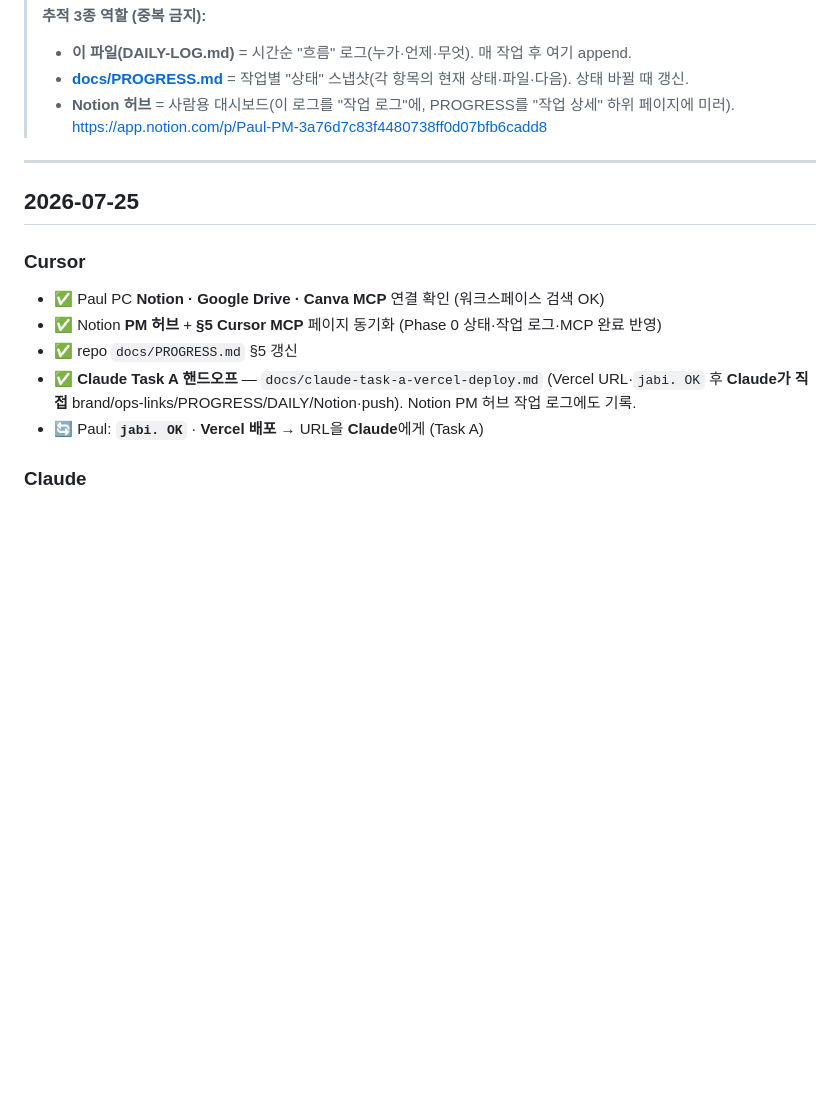
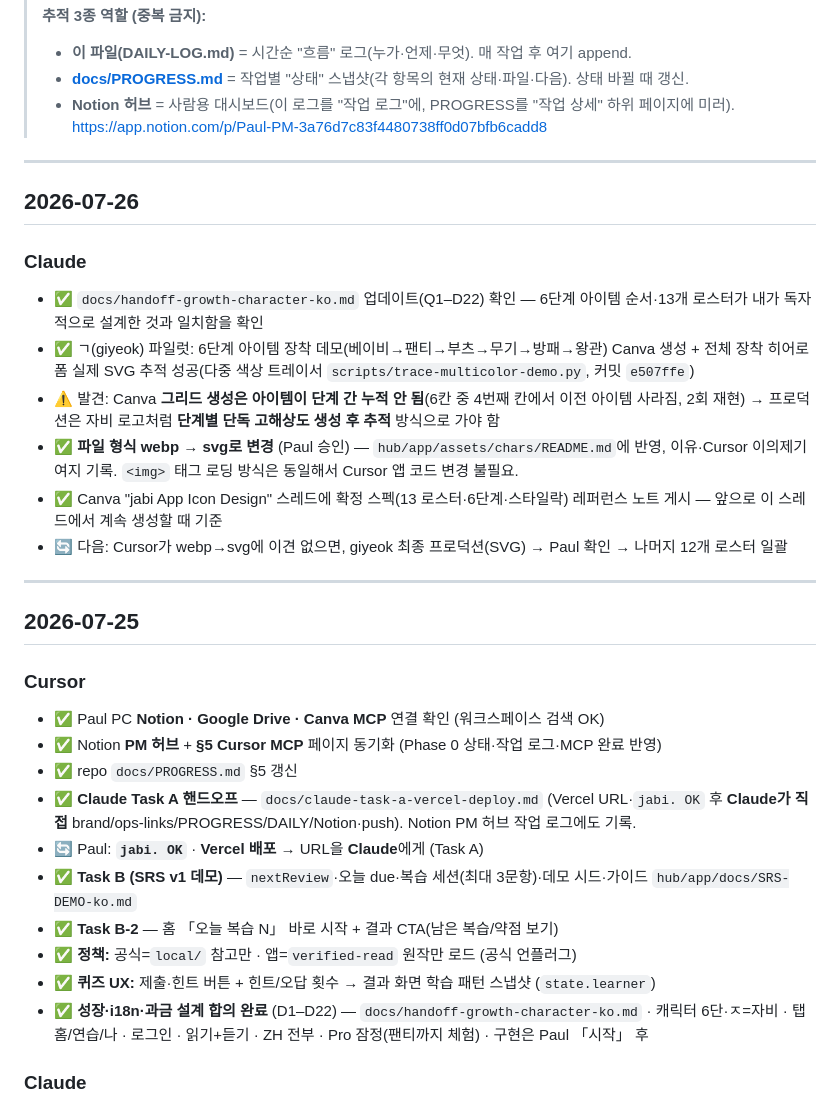
Before and after one commit to wensonjabi-p/paul-intro, a Markdown page: docs/DAILY-LOG.md, the part around the change. Rendered like a GitHub page; blank space fills up the shorter version.

Commit message:
Character asset format: webp -> svg (Paul approved); log giyeok pilot findings
hub/app/assets/chars/README.md: switch the file-naming contract from
char-{id}-{stage}.webp to .svg. Same reasoning already proven on the jabi.
mark — sharp from a 32px favicon to 512px in one file, ~3KB, and themeable via
CSS custom properties later. Loading is unchanged (still a plain <img src=...>),
so this needs no change on Cursor's wiring side. Left an explicit note asking
Cursor to flag it if there's a pipeline/caching reason webp was required.

DAILY-LOG.md: record today's giyeok (ㄱ) pilot — generated the 6-stage
item-equip sequence in Canva and traced the fully-equipped hero to real SVG
(scripts/trace-multicolor-demo.py, commit e507ffe). Also flagging a real
limitation found while testing: asking Canva for one 6-cell grid showing
cumulative item stacking does NOT reliably keep earlier items (reproduced
twice, stage 4 lost its briefs/boots both times) — production characters need
one full high-res generation per stage, traced independently, same as the
jabi. mark pipeline, not a single grid shortcut.

Note: this commit also carries Cursor's already-present-but-uncommitted
DAILY-LOG additions (Task B/B-2, quiz UX, D1-D22 agreement note) since the
file is explicitly shared append-only and their lines were sitting in the
working tree ahead of mine.

```diff
--- a/docs/DAILY-LOG.md
+++ b/docs/DAILY-LOG.md
@@ -10,6 +10,18 @@
 
 ---
 
+## 2026-07-26
+
+### Claude
+- ✅ `docs/handoff-growth-character-ko.md` 업데이트(Q1–D22) 확인 — 6단계 아이템 순서·13개 로스터가 내가 독자적으로 설계한 것과 일치함을 확인
+- ✅ ㄱ(giyeok) 파일럿: 6단계 아이템 장착 데모(베이비→팬티→부츠→무기→방패→왕관) Canva 생성 + 전체 장착 히어로 폼 실제 SVG 추적 성공(다중 색상 트레이서 `scripts/trace-multicolor-demo.py`, 커밋 `e507ffe`)
+- ⚠️ 발견: Canva **그리드 생성은 아이템이 단계 간 누적 안 됨**(6칸 중 4번째 칸에서 이전 아이템 사라짐, 2회 재현) → 프로덕션은 자비 로고처럼 **단계별 단독 고해상도 생성 후 추적** 방식으로 가야 함
+- ✅ **파일 형식 webp → svg로 변경** (Paul 승인) — `hub/app/assets/chars/README.md`에 반영, 이유·Cursor 이의제기 여지 기록. `<img>` 태그 로딩 방식은 동일해서 Cursor 앱 코드 변경 불필요.
+- ✅ Canva "jabi App Icon Design" 스레드에 확정 스펙(13 로스터·6단계·스타일락) 레퍼런스 노트 게시 — 앞으로 이 스레드에서 계속 생성할 때 기준
+- 🔄 다음: Cursor가 webp→svg에 이견 없으면, giyeok 최종 프로덕션(SVG) → Paul 확인 → 나머지 12개 로스터 일괄
+
+---
+
 ## 2026-07-25
 
 ### Cursor
@@ -18,6 +30,11 @@
 - ✅ repo `docs/PROGRESS.md` §5 갱신
 - ✅ **Claude Task A 핸드오프** — `docs/claude-task-a-vercel-deploy.md` (Vercel URL·`jabi. OK` 후 **Claude가 직접** brand/ops-links/PROGRESS/DAILY/Notion·push). Notion PM 허브 작업 로그에도 기록.
 - 🔄 Paul: **`jabi. OK`** · **Vercel 배포** → URL을 **Claude**에게 (Task A)
+- ✅ **Task B (SRS v1 데모)** — `nextReview`·오늘 due·복습 세션(최대 3문항)·데모 시드·가이드 `hub/app/docs/SRS-DEMO-ko.md`
+- ✅ **Task B-2** — 홈 「오늘 복습 N」 바로 시작 + 결과 CTA(남은 복습/약점 보기)
+- ✅ **정책:** 공식=`local/` 참고만 · 앱=`verified-read` 원작만 로드 (공식 언플러그)
+- ✅ **퀴즈 UX:** 제출·힌트 버튼 + 힌트/오답 횟수 → 결과 화면 학습 패턴 스냅샷 (`state.learner`)
+- ✅ **성장·i18n·과금 설계 합의 완료** (D1–D22) — `docs/handoff-growth-character-ko.md` · 캐릭터 6단·ㅈ=자비 · 탭 홈/연습/나 · 로그인 · 읽기+듣기 · ZH 전부 · Pro 잠정(팬티까지 체험) · 구현은 Paul 「시작」 후
 
 ### Claude
 - ⏳ **Task A 대기** — Paul `jabi. OK` + Vercel URL → `docs/claude-task-a-vercel-deploy.md` 실행 (Cursor는 A 안 함)
```
Also changed, not shown: 1 other file.
